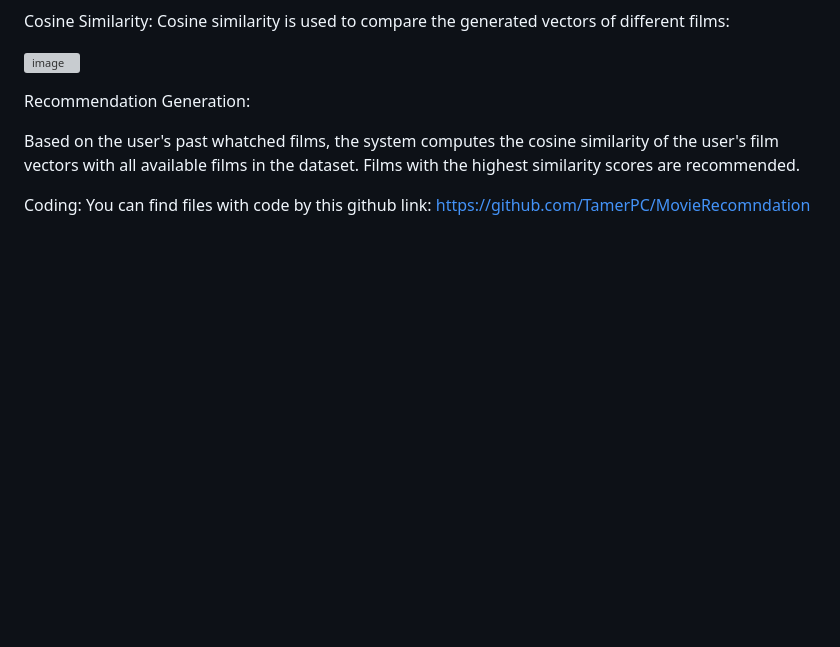
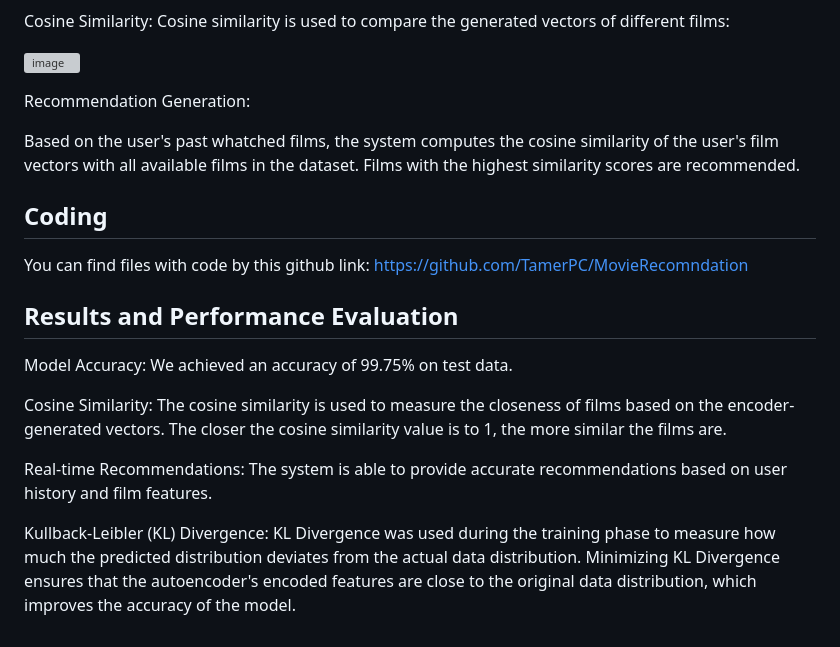
Before and after one commit to TamerPC/MovieRecomndation, a Markdown page: README.md, the part around the change. Rendered like a GitHub page; blank space fills up the shorter version; grey boxes are pictures that could not be loaded.

```diff
--- a/README.md
+++ b/README.md
@@ -87,5 +87,16 @@ Recommendation Generation:
 
 Based on the user's past whatched films, the system computes the cosine similarity of the user's film vectors with all available films in the dataset. Films with the highest similarity scores are recommended.
 
-Coding:
+## Coding
+
 You can find files with code by  this github link: https://github.com/TamerPC/MovieRecomndation
+
+## Results and Performance Evaluation
+
+Model Accuracy: We achieved an accuracy of 99.75% on test data.
+
+Cosine Similarity: The cosine similarity is used to measure the closeness of films based on the encoder-generated vectors. The closer the cosine similarity value is to 1, the more similar the films are.
+
+Real-time Recommendations: The system is able to provide accurate recommendations based on user history and film features.
+
+Kullback-Leibler (KL) Divergence: KL Divergence was used during the training phase to measure how much the predicted distribution deviates from the actual data distribution. Minimizing KL Divergence ensures that the autoencoder's encoded features are close to the original data distribution, which improves the accuracy of the model.
```
